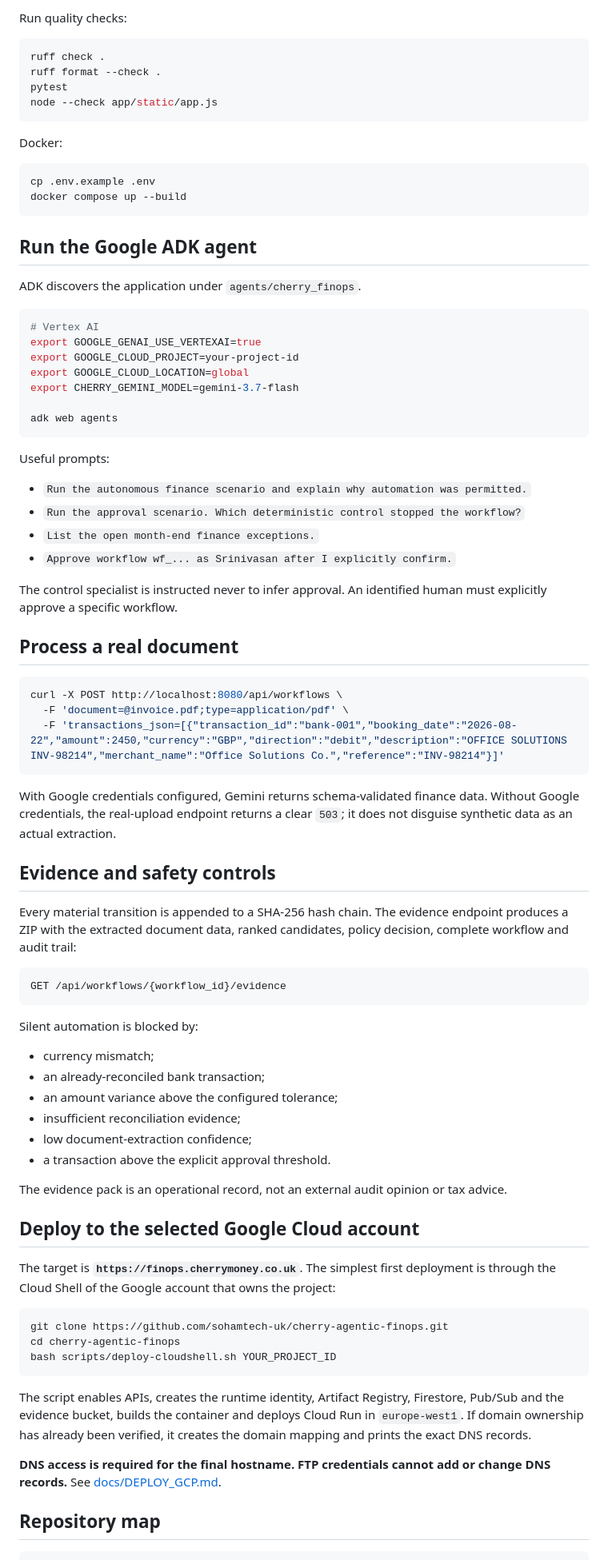
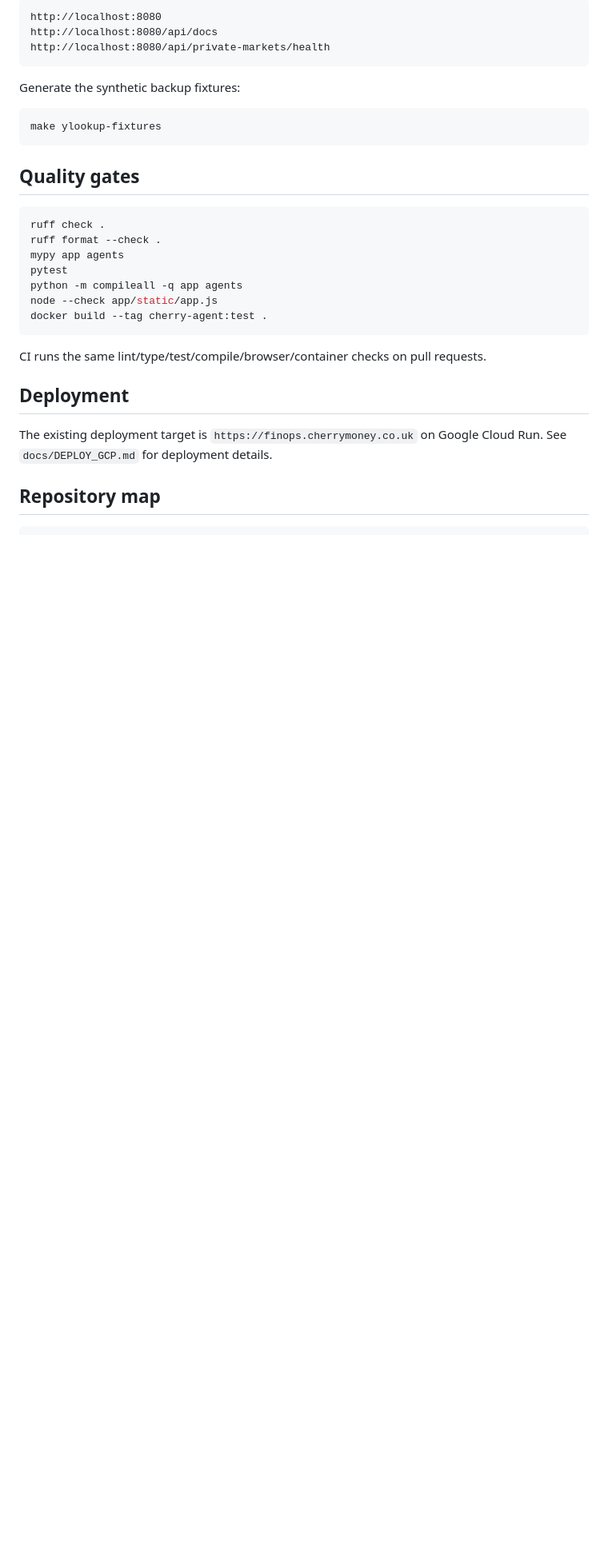
Before and after one commit to sohamtech-uk/cherry-agentic-finops, a Markdown page: README.md, the part around one of its changes. Shown at 80% size. GitHub-like rendering; blank space fills up the shorter version.

Commit message:
Align README with FundOps control-room architecture

````diff
--- a/README.md
+++ b/README.md
@@ -80,94 +115,34 @@ Open <http://localhost:8080>.
 
-Run quality checks:
+```text
+http://localhost:8080
+http://localhost:8080/api/docs
+http://localhost:8080/api/private-markets/health
+```
+
+Generate the synthetic backup fixtures:
+
+```bash
+make ylookup-fixtures
+```
+
+## Quality gates
 
 ```bash
 ruff check .
 ruff format --check .
+mypy app agents
 pytest
+python -m compileall -q app agents
 node --check app/static/app.js
+docker build --tag cherry-agent:test .
 ```
 
-Docker:
+CI runs the same lint/type/test/compile/browser/container checks on pull requests.
 
-```bash
-cp .env.example .env
-docker compose up --build
-```
+## Deployment
 
-## Run the Google ADK agent
-
-ADK discovers the application under `agents/cherry_finops`.
-
-```bash
-# Vertex AI
-export GOOGLE_GENAI_USE_VERTEXAI=true
-export GOOGLE_CLOUD_PROJECT=your-project-id
-export GOOGLE_CLOUD_LOCATION=global
-export CHERRY_GEMINI_MODEL=gemini-3.7-flash
-
-adk web agents
-```
-
-Useful prompts:
-
-- `Run the autonomous finance scenario and explain why automation was permitted.`
-- `Run the approval scenario. Which deterministic control stopped the workflow?`
-- `List the open month-end finance exceptions.`
-- `Approve workflow wf_... as Srinivasan after I explicitly confirm.`
-
-The control specialist is instructed never to infer approval. An identified human must explicitly
-approve a specific workflow.
-
-## Process a real document
-
-```bash
-curl -X POST http://localhost:8080/api/workflows \
-  -F 'document=@invoice.pdf;type=application/pdf' \
-  -F 'transactions_json=[{"transaction_id":"bank-001","booking_date":"2026-08-22","amount":2450,"currency":"GBP","direction":"debit","description":"OFFICE SOLUTIONS INV-98214","merchant_name":"Office Solutions Co.","reference":"INV-98214"}]'
-```
-
-With Google credentials configured, Gemini returns schema-validated finance data. Without Google
-credentials, the real-upload endpoint returns a clear `503`; it does not disguise synthetic data as
-an actual extraction.
-
-## Evidence and safety controls
-
-Every material transition is appended to a SHA-256 hash chain. The evidence endpoint produces a ZIP
-with the extracted document data, ranked candidates, policy decision, complete workflow and audit
-trail:
-
-```text
-GET /api/workflows/{workflow_id}/evidence
-```
-
-Silent automation is blocked by:
-
-- currency mismatch;
-- an already-reconciled bank transaction;
-- an amount variance above the configured tolerance;
-- insufficient reconciliation evidence;
-- low document-extraction confidence;
-- a transaction above the explicit approval threshold.
-
-The evidence pack is an operational record, not an external audit opinion or tax advice.
-
-## Deploy to the selected Google Cloud account
-
-The target is **`https://finops.cherrymoney.co.uk`**. The simplest first deployment is through the
-Cloud Shell of the Google account that owns the project:
-
-```bash
-git clone https://github.com/sohamtech-uk/cherry-agentic-finops.git
-cd cherry-agentic-finops
-bash scripts/deploy-cloudshell.sh YOUR_PROJECT_ID
-```
-
-The script enables APIs, creates the runtime identity, Artifact Registry, Firestore, Pub/Sub and the
-evidence bucket, builds the container and deploys Cloud Run in `europe-west1`. If domain ownership
-has already been verified, it creates the domain mapping and prints the exact DNS records.
-
-**DNS access is required for the final hostname. FTP credentials cannot add or change DNS records.**
-See [docs/DEPLOY_GCP.md](docs/DEPLOY_GCP.md).
+The existing deployment target is `https://finops.cherrymoney.co.uk` on Google Cloud Run. See
+`docs/DEPLOY_GCP.md` for deployment details.
 
 ## Repository map
 
````
Also changed, not shown: other parts of README.md (+95 -57 lines).
